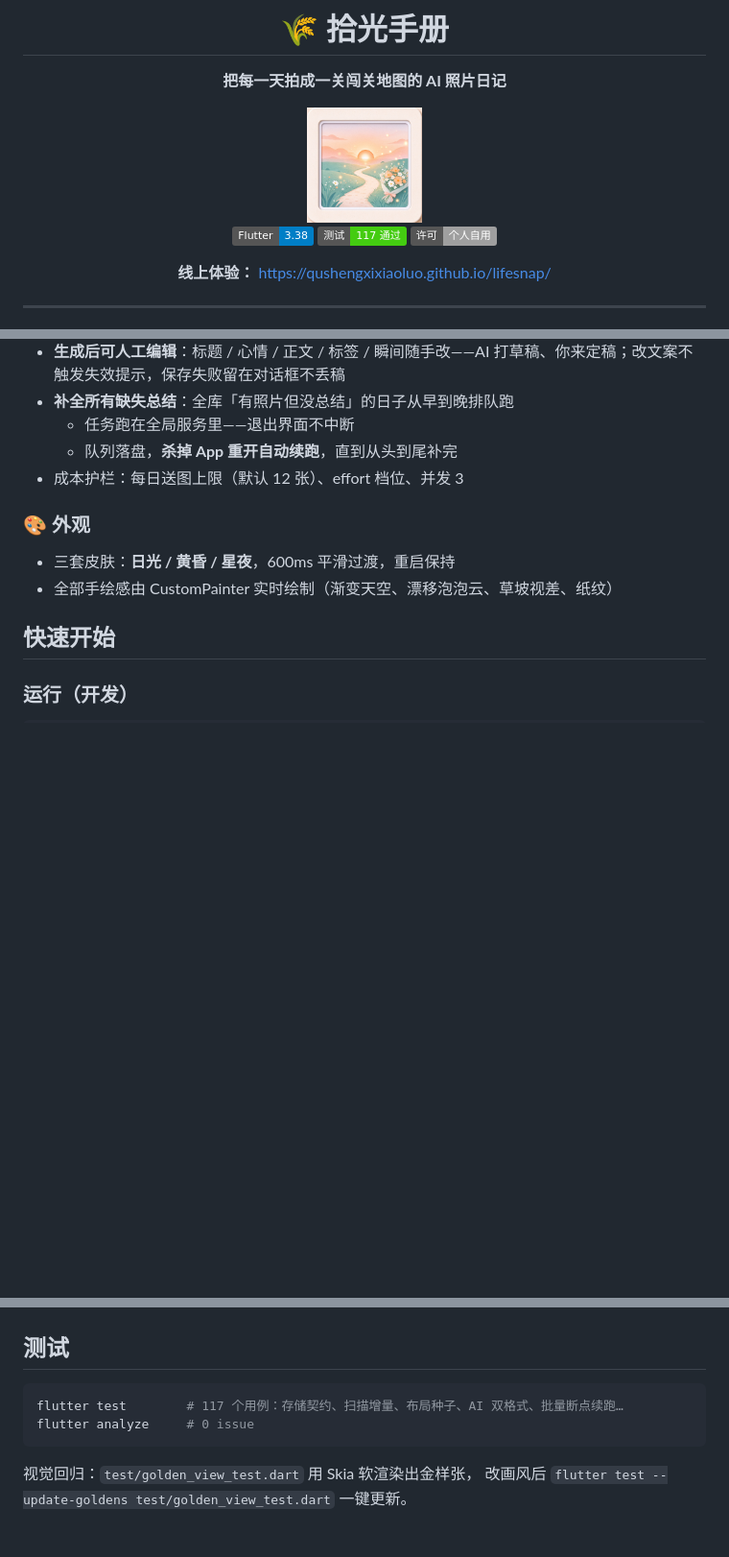
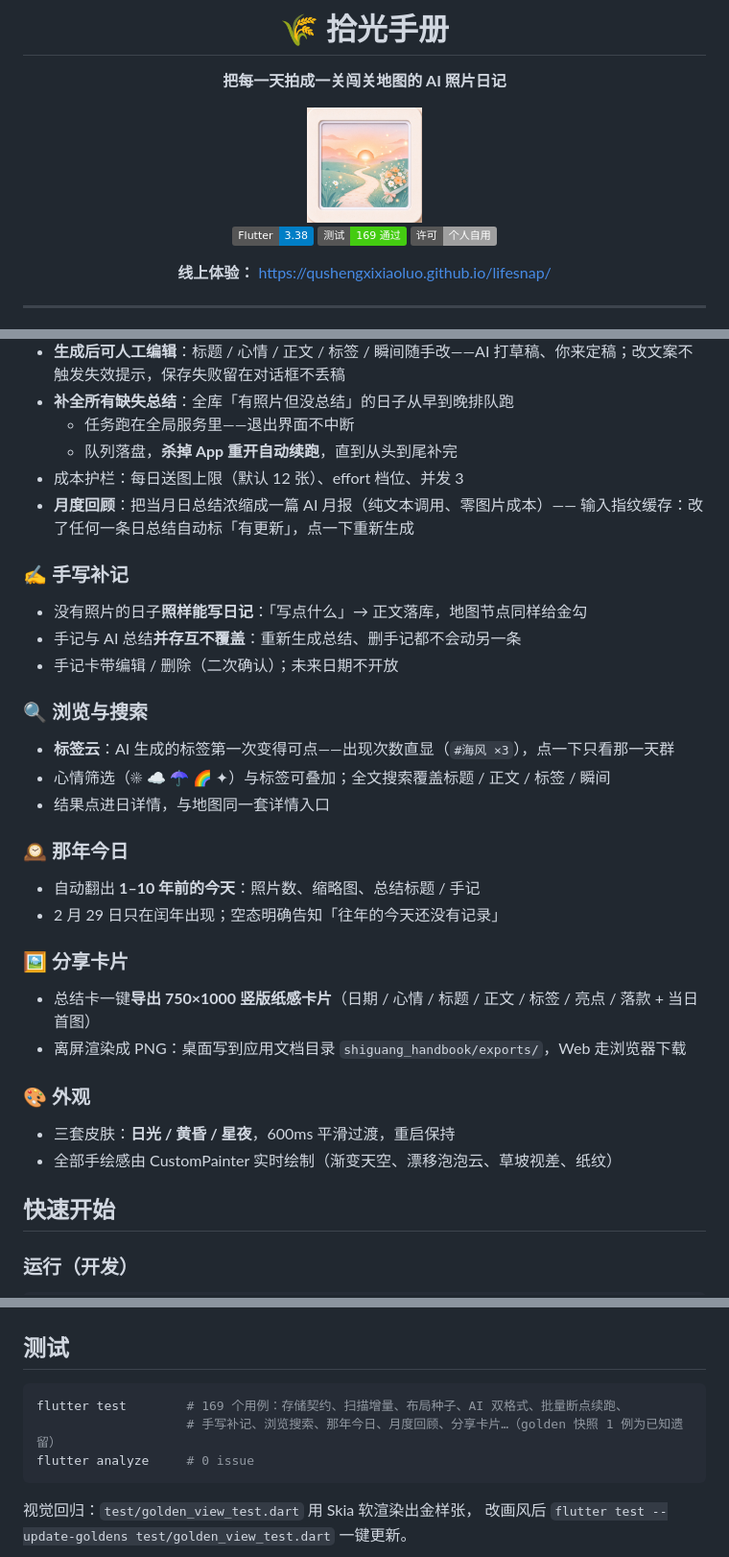
Before and after one commit to qushengxixiaoluo/lifesnap, a Markdown page: README.md, 3 parts joined by grey strips. Shown at 96% size. Rendered like a GitHub page; badges without logos; blank space fills up the shorter version.

Commit message:
docs: README 收录六大新功能与测试数更新（169 用例）
Co-Authored-By: Claude Code <noreply@anthropic.com>

````diff
--- a/README.md
+++ b/README.md
@@ -7,7 +7,7 @@
 <img src="assets/icon/app_icon.png" width="120" alt="拾光手册图标">
 
 [![Flutter](https://img.shields.io/badge/Flutter-3.38-blue)](https://flutter.dev)
-[![Tests](https://img.shields.io/badge/测试-117%20通过-brightgreen)](#测试)
+[![Tests](https://img.shields.io/badge/测试-169%20通过-brightgreen)](#测试)
 [![License](https://img.shields.io/badge/许可-个人自用-lightgrey)](#许可)
 
 **线上体验：** https://qushengxixiaoluo.github.io/lifesnap/
@@ -54,6 +54,26 @@
   - 任务跑在全局服务里——退出界面不中断
   - 队列落盘，**杀掉 App 重开自动续跑**，直到从头到尾补完
 - 成本护栏：每日送图上限（默认 12 张）、effort 档位、并发 3
+- **月度回顾**：把当月日总结浓缩成一篇 AI 月报（纯文本调用、零图片成本）——
+  输入指纹缓存：改了任何一条日总结自动标「有更新」，点一下重新生成
+
+### ✍️ 手写补记
+- 没有照片的日子**照样能写日记**：「写点什么」→ 正文落库，地图节点同样给金勾
+- 手记与 AI 总结**并存互不覆盖**：重新生成总结、删手记都不会动另一条
+- 手记卡带编辑 / 删除（二次确认）；未来日期不开放
+
+### 🔍 浏览与搜索
+- **标签云**：AI 生成的标签第一次变得可点——出现次数直显（`#海风 ×3`），点一下只看那一天群
+- 心情筛选（☀ ☁ ☂ 🌈 ✦）与标签可叠加；全文搜索覆盖标题 / 正文 / 标签 / 瞬间
+- 结果点进日详情，与地图同一套详情入口
+
+### 🕰 那年今日
+- 自动翻出 **1–10 年前的今天**：照片数、缩略图、总结标题 / 手记
+- 2 月 29 日只在闰年出现；空态明确告知「往年的今天还没有记录」
+
+### 🖼 分享卡片
+- 总结卡一键**导出 750×1000 竖版纸感卡片**（日期 / 心情 / 标题 / 正文 / 标签 / 亮点 / 落款 + 当日首图）
+- 离屏渲染成 PNG：桌面写到应用文档目录 `shiguang_handbook/exports/`，Web 走浏览器下载
 
 ### 🎨 外观
 - 三套皮肤：**日光 / 黄昏 / 星夜**，600ms 平滑过渡，重启保持
@@ -129,7 +149,8 @@ lib/
 ## 测试
 
 ```bash
-flutter test        # 117 个用例：存储契约、扫描增量、布局种子、AI 双格式、批量断点续跑…
+flutter test        # 169 个用例：存储契约、扫描增量、布局种子、AI 双格式、批量断点续跑、
+                    # 手写补记、浏览搜索、那年今日、月度回顾、分享卡片…（golden 快照 1 例为已知遗留）
 flutter analyze     # 0 issue
 ```
 
````
